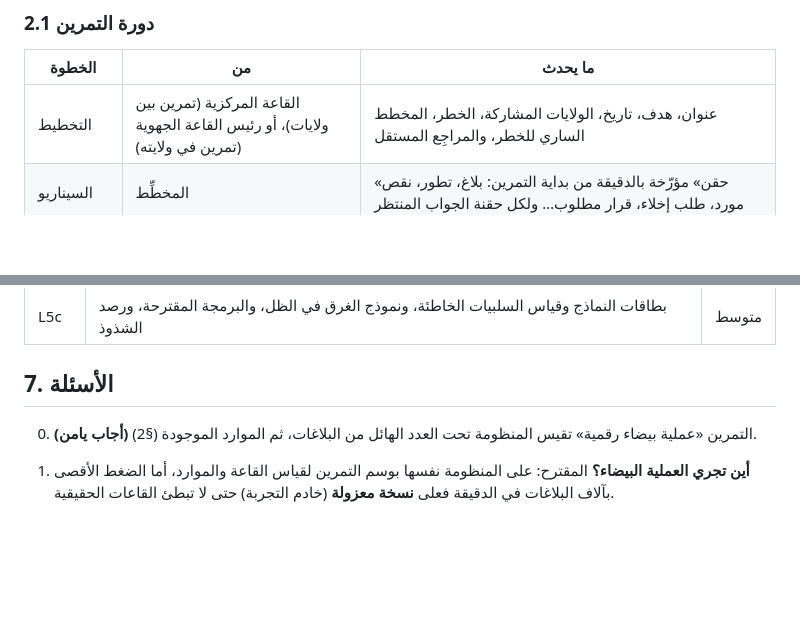
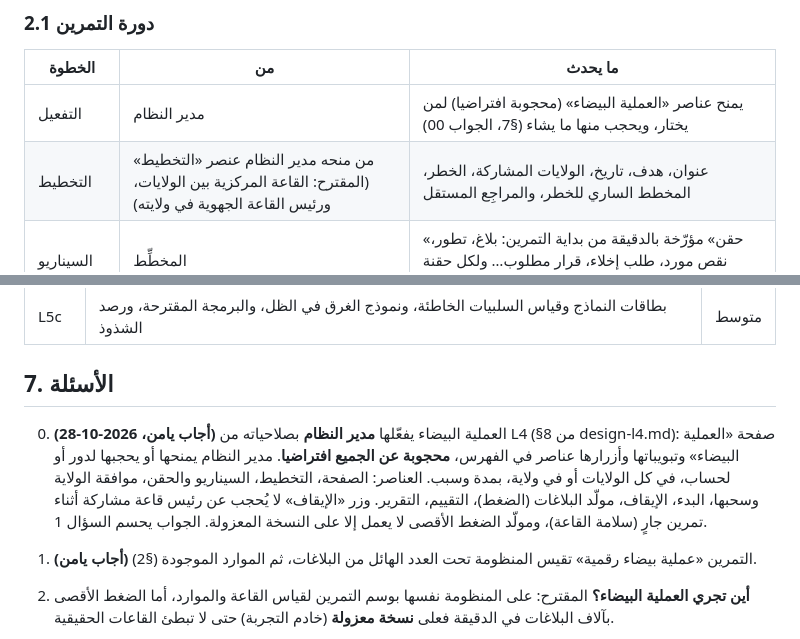
Before and after one commit to mouhabouk/E-HIMAYA, a Markdown page: docs/phase-l/design-l5.md, 2 parts joined by grey strips. Drawn GitHub-style; blank space fills up the shorter version.

Commit message:
L5 design: the dry run is enabled by the system administrator through the feature catalogue
Co-Authored-By: Claude Opus 5.5 <noreply@anthropic.com>
Claude-Session: https://claude.ai/code/session_013yJvG4yYKtFvwtc61ddL95

```diff
--- a/docs/phase-l/design-l5.md
+++ b/docs/phase-l/design-l5.md
@@ -48,7 +48,8 @@
 
 | الخطوة | من | ما يحدث |
 |---|---|---|
-| التخطيط | القاعة المركزية (تمرين بين ولايات)، أو رئيس القاعة الجهوية (تمرين في ولايته) | عنوان، هدف، تاريخ، الولايات المشاركة، الخطر، المخطط الساري للخطر، والمراجِع المستقل |
+| التفعيل | مدير النظام | يمنح عناصر «العملية البيضاء» (محجوبة افتراضيا) لمن يختار، ويحجب منها ما يشاء (§7، الجواب 00) |
+| التخطيط | من منحه مدير النظام عنصر «التخطيط» (المقترح: القاعة المركزية بين الولايات، ورئيس القاعة الجهوية في ولايته) | عنوان، هدف، تاريخ، الولايات المشاركة، الخطر، المخطط الساري للخطر، والمراجِع المستقل |
 | السيناريو | المخطِّط | «حقن» مؤرّخة بالدقيقة من بداية التمرين: بلاغ، تطور، نقص مورد، طلب إخلاء، قرار مطلوب… ولكل حقنة الجواب المنتظر |
 | موافقة كل ولاية | رئيس قاعة كل ولاية مشاركة | يوافق أو يرفض بسبب. ولا يبدأ التمرين إلا بموافقة الجميع. ويمكن سحب الموافقة قبل البداية أو أثناء التمرين، فيتوقف التمرين في تلك الولاية |
 | التنفيذ | القاعات المشاركة | تصل الحقن في وقتها إلى شاشة القاعة، في مسار مستقل بلون الكهرماني [SIM]، ويُجاب عنها بالأدوات المعتادة: فتح محور تمرين، إلحاق، قرار، طلب موارد |
@@ -175,6 +176,11 @@
 
 ## 7. الأسئلة
 
+00. **(أجاب يامن، 2026-10-28)** العملية البيضاء يفعّلها **مدير النظام** بصلاحياته من L4 (§8 من design-l4.md):
+   صفحة «العملية البيضاء» وتبويباتها وأزرارها عناصر في الفهرس، **محجوبة عن الجميع افتراضيا**. مدير النظام يمنحها أو
+   يحجبها لدور أو لحساب، في كل الولايات أو في ولاية، بمدة وسبب. العناصر: الصفحة، التخطيط، السيناريو والحقن،
+   موافقة الولاية وسحبها، البدء، الإيقاف، مولّد البلاغات (الضغط)، التقييم، التقرير. وزر «الإيقاف» لا يُحجب عن رئيس قاعة
+   مشاركة أثناء تمرين جارٍ (سلامة القاعة)، ومولّد الضغط الأقصى لا يعمل إلا على النسخة المعزولة. الجواب يحسم السؤال 1.
 0. **(أجاب يامن)** التمرين «عملية بيضاء رقمية» تقيس المنظومة تحت العدد الهائل من البلاغات، ثم الموارد الموجودة (§2).
 7. **أين تجري العملية البيضاء؟** المقترح: على المنظومة نفسها بوسم التمرين لقياس القاعة والموارد، أما الضغط الأقصى
    بآلاف البلاغات في الدقيقة فعلى **نسخة معزولة** (خادم التجربة) حتى لا تبطئ القاعات الحقيقية.
```
